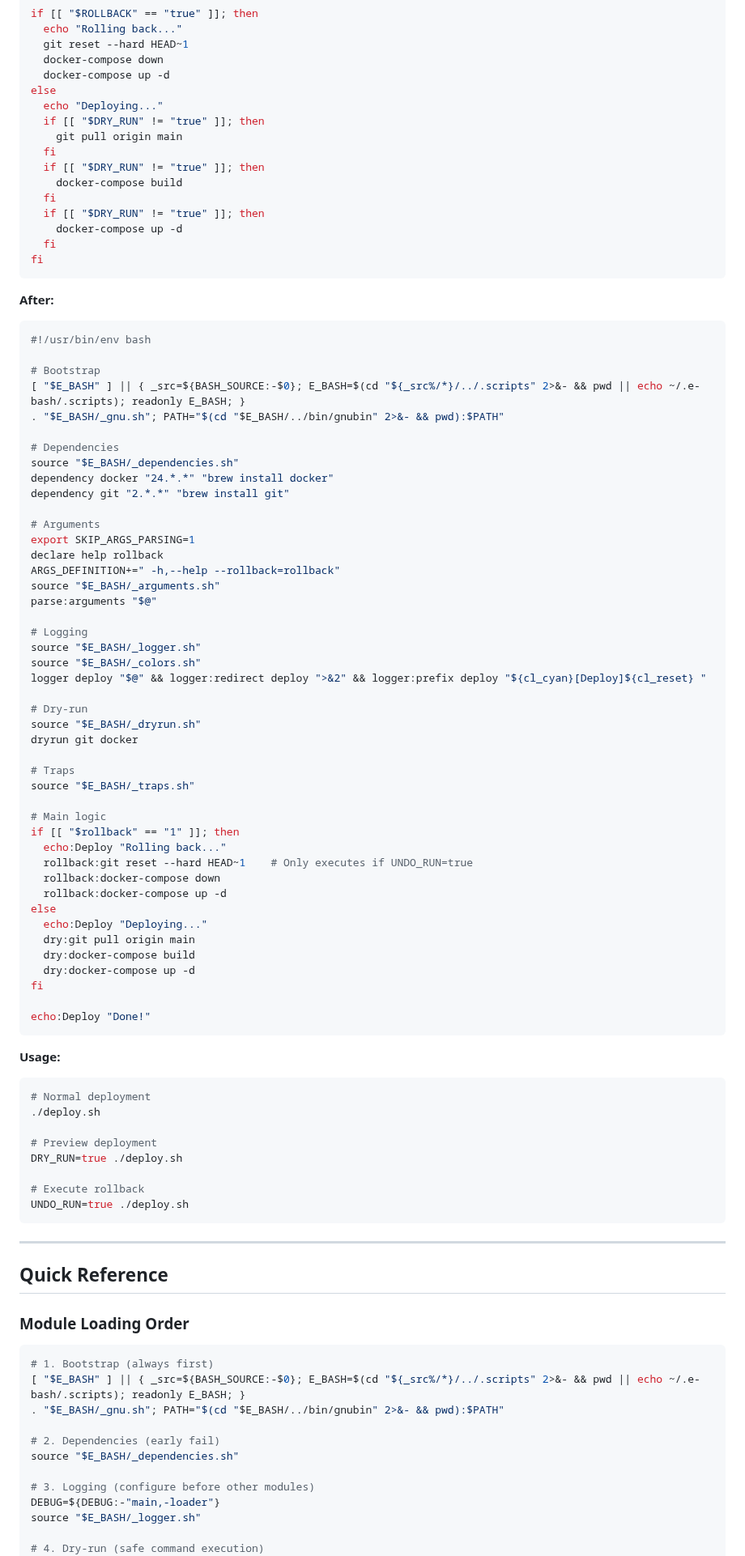
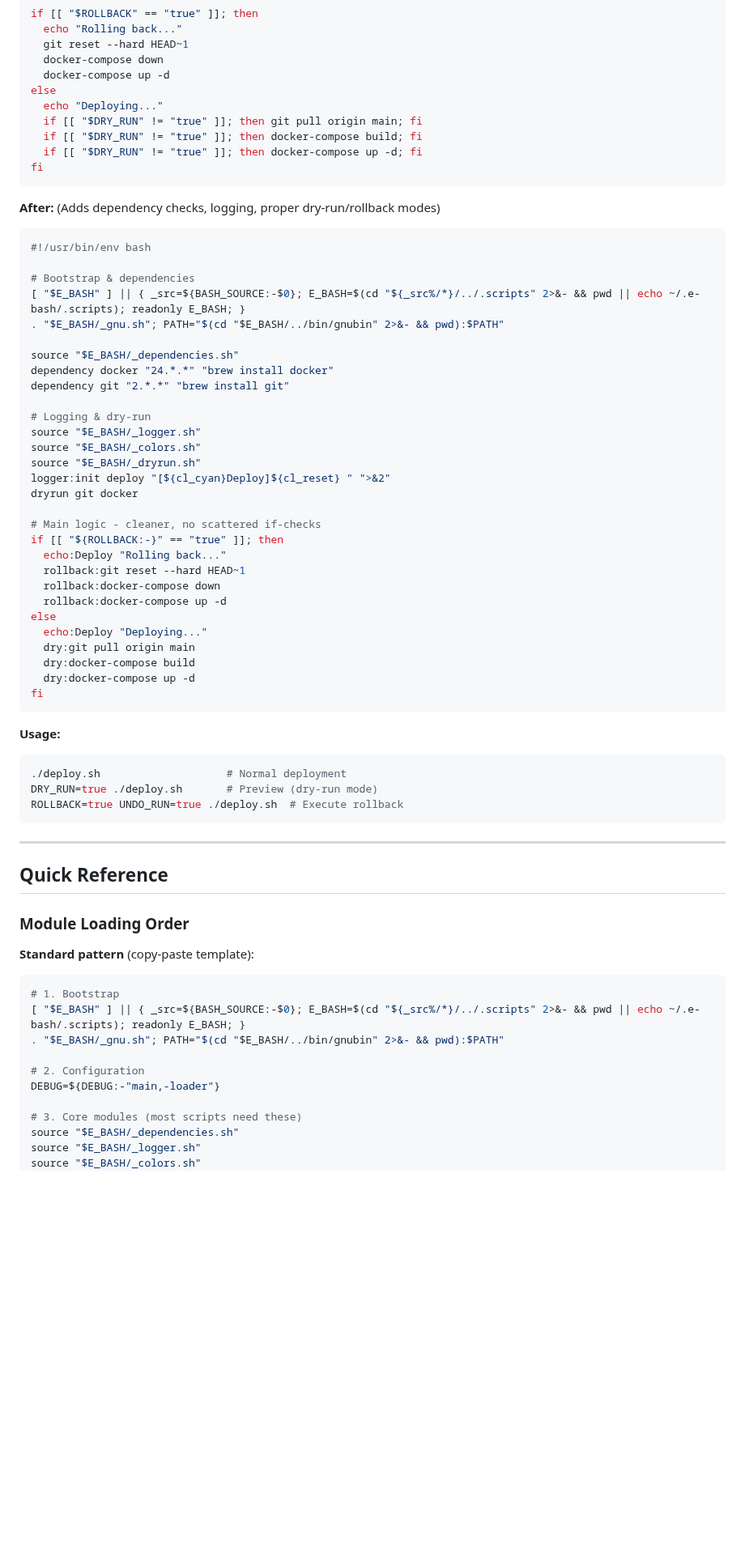
Before and after one commit to OleksandrKucherenko/e-bash, a Markdown page: docs/public/migration-guide.md, the part around one of its changes. Shown at 81% size. Rendered like a GitHub page; blank space fills up the shorter version.

````diff
--- a/docs/public/migration-guide.md
+++ b/docs/public/migration-guide.md
@@ -1884,54 +1866,35 @@ if [[ "$ROLLBACK" == "true" ]]; then
   docker-compose up -d
 else
   echo "Deploying..."
-  if [[ "$DRY_RUN" != "true" ]]; then
-    git pull origin main
-  fi
-  if [[ "$DRY_RUN" != "true" ]]; then
-    docker-compose build
-  fi
-  if [[ "$DRY_RUN" != "true" ]]; then
-    docker-compose up -d
-  fi
+  if [[ "$DRY_RUN" != "true" ]]; then git pull origin main; fi
+  if [[ "$DRY_RUN" != "true" ]]; then docker-compose build; fi
+  if [[ "$DRY_RUN" != "true" ]]; then docker-compose up -d; fi
 fi
 ```
 
-**After:**
-```bash
-#!/usr/bin/env bash
-
-# Bootstrap
+**After:** (Adds dependency checks, logging, proper dry-run/rollback modes)
+```bash
+#!/usr/bin/env bash
+
+# Bootstrap & dependencies
 [ "$E_BASH" ] || { _src=${BASH_SOURCE:-$0}; E_BASH=$(cd "${_src%/*}/../.scripts" 2>&- && pwd || echo ~/.e-bash/.scripts); readonly E_BASH; }
 . "$E_BASH/_gnu.sh"; PATH="$(cd "$E_BASH/../bin/gnubin" 2>&- && pwd):$PATH"
 
-# Dependencies
 source "$E_BASH/_dependencies.sh"
 dependency docker "24.*.*" "brew install docker"
 dependency git "2.*.*" "brew install git"
 
-# Arguments
-export SKIP_ARGS_PARSING=1
-declare help rollback
-ARGS_DEFINITION+=" -h,--help --rollback=rollback"
-source "$E_BASH/_arguments.sh"
-parse:arguments "$@"
-
-# Logging
+# Logging & dry-run
 source "$E_BASH/_logger.sh"
 source "$E_BASH/_colors.sh"
-logger deploy "$@" && logger:redirect deploy ">&2" && logger:prefix deploy "${cl_cyan}[Deploy]${cl_reset} "
-
-# Dry-run
 source "$E_BASH/_dryrun.sh"
+logger:init deploy "[${cl_cyan}Deploy]${cl_reset} " ">&2"
 dryrun git docker
 
-# Traps
-source "$E_BASH/_traps.sh"
-
-# Main logic
-if [[ "$rollback" == "1" ]]; then
+# Main logic - cleaner, no scattered if-checks
+if [[ "${ROLLBACK:-}" == "true" ]]; then
   echo:Deploy "Rolling back..."
-  rollback:git reset --hard HEAD~1    # Only executes if UNDO_RUN=true
+  rollback:git reset --hard HEAD~1
   rollback:docker-compose down
   rollback:docker-compose up -d
 else
@@ -1940,20 +1903,13 @@ else
   dry:docker-compose build
   dry:docker-compose up -d
 fi
-
-echo:Deploy "Done!"
 ```
 
 **Usage:**
 ```bash
-# Normal deployment
-./deploy.sh
-
-# Preview deployment
-DRY_RUN=true ./deploy.sh
-
-# Execute rollback
-UNDO_RUN=true ./deploy.sh
+./deploy.sh                    # Normal deployment
+DRY_RUN=true ./deploy.sh       # Preview (dry-run mode)
+ROLLBACK=true UNDO_RUN=true ./deploy.sh  # Execute rollback
 ```
 
 ---
@@ -1962,17 +1918,18 @@ UNDO_RUN=true ./deploy.sh
 
 ### Module Loading Order
 
-```bash
-# 1. Bootstrap (always first)
+**Standard pattern** (copy-paste template):
+
+```bash
+# 1. Bootstrap
 [ "$E_BASH" ] || { _src=${BASH_SOURCE:-$0}; E_BASH=$(cd "${_src%/*}/../.scripts" 2>&- && pwd || echo ~/.e-bash/.scripts); readonly E_BASH; }
 . "$E_BASH/_gnu.sh"; PATH="$(cd "$E_BASH/../bin/gnubin" 2>&- && pwd):$PATH"
 
-# 2. Dependencies (early fail)
+# 2. Configuration
+DEBUG=${DEBUG:-"main,-loader"}
+
+# 3. Core modules (most scripts need these)
 source "$E_BASH/_dependencies.sh"
-
-# 3. Logging (configure before other modules)
-DEBUG=${DEBUG:-"main,-loader"}
 source "$E_BASH/_logger.sh"
-
-# 4. Dry-run (safe command execution)
+source "$E_BASH/_colors.sh"
 source "$E_BASH/_dryrun.sh"
````
Also changed, not shown: other parts of docs/public/migration-guide.md (+178 -244 lines).
